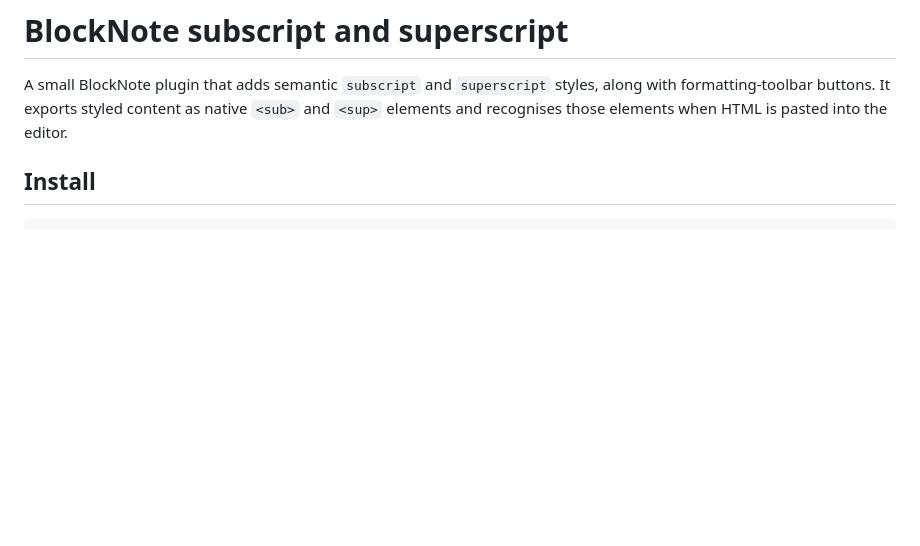
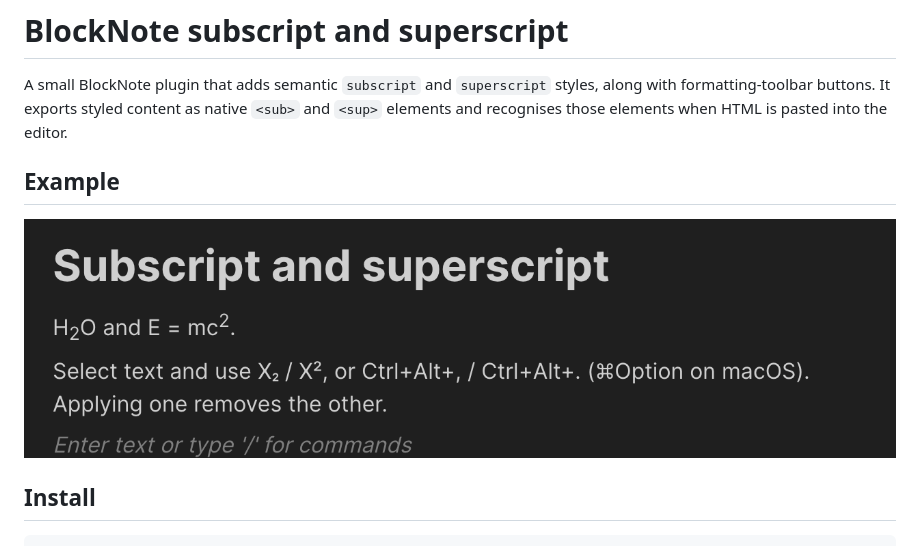
Before and after one commit to defensestation/blocknote-subscript-superscript, a Markdown page: README.md, the part around the change. GitHub-like rendering; pictures changed too: img/example.png (added); blank space fills up the shorter version.

Commit message:
readme img added

```diff
--- a/README.md
+++ b/README.md
@@ -4,6 +4,9 @@ A small BlockNote plugin that adds semantic `subscript` and `superscript`
 styles, along with formatting-toolbar buttons. It exports styled content as
 native `<sub>` and `<sup>` elements and recognises those elements when HTML is
 pasted into the editor.
+
+## Example
+![Example Image](./img/example.png)
 
 ## Install
 
```
